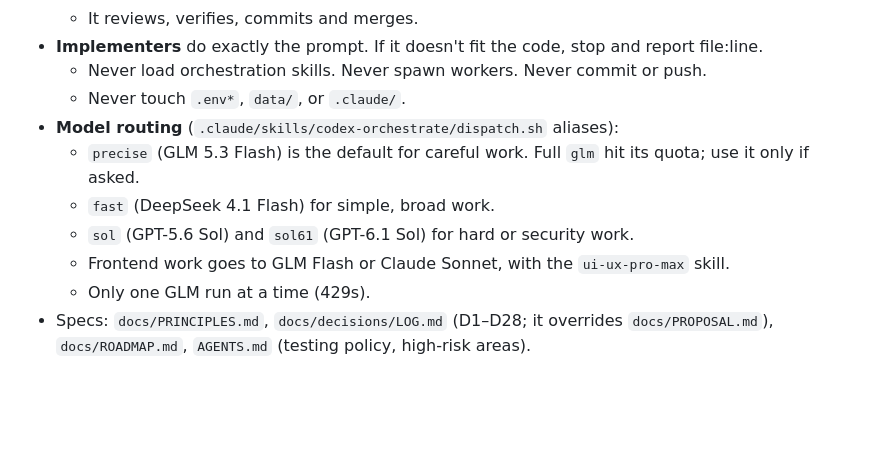
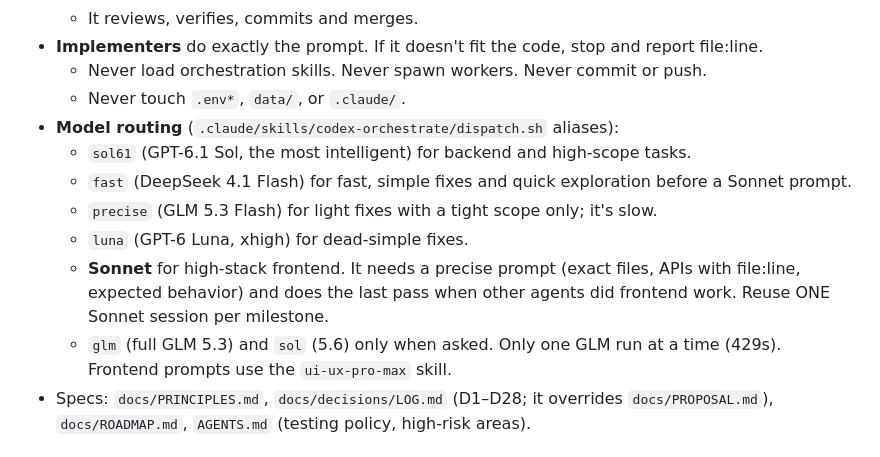
Before and after one commit to krishna-vinci/learny, a Markdown page: AGENT_MEMORY.md, the part around the change. Rendered like a GitHub page; blank space fills up the shorter version.

Commit message:
docs: model routing (sol61 backend/high-scope, fast quick fixes/exploration, precise tight light fixes, luna trivial, Sonnet frontend last pass)
Co-Authored-By: Claude Opus 5.5 <noreply@anthropic.com>

```diff
--- a/AGENT_MEMORY.md
+++ b/AGENT_MEMORY.md
@@ -20,11 +20,12 @@ Keep the rest of this file current. When you fix something listed under "Open ga
   - Never load orchestration skills. Never spawn workers. Never commit or push.
   - Never touch `.env*`, `data/`, or `.claude/`.
 - **Model routing** (`.claude/skills/codex-orchestrate/dispatch.sh` aliases):
-  - `precise` (GLM 5.3 Flash) is the default for careful work. Full `glm` hit its quota; use it only if asked.
-  - `fast` (DeepSeek 4.1 Flash) for simple, broad work.
-  - `sol` (GPT-5.6 Sol) and `sol61` (GPT-6.1 Sol) for hard or security work.
-  - Frontend work goes to GLM Flash or Claude Sonnet, with the `ui-ux-pro-max` skill.
-  - Only one GLM run at a time (429s).
+  - `sol61` (GPT-6.1 Sol, the most intelligent) for backend and high-scope tasks.
+  - `fast` (DeepSeek 4.1 Flash) for fast, simple fixes and quick exploration before a Sonnet prompt.
+  - `precise` (GLM 5.3 Flash) for light fixes with a tight scope only; it's slow.
+  - `luna` (GPT-6 Luna, xhigh) for dead-simple fixes.
+  - **Sonnet** for high-stack frontend. It needs a precise prompt (exact files, APIs with file:line, expected behavior) and does the last pass when other agents did frontend work. Reuse ONE Sonnet session per milestone.
+  - `glm` (full GLM 5.3) and `sol` (5.6) only when asked. Only one GLM run at a time (429s). Frontend prompts use the `ui-ux-pro-max` skill.
 - Specs: `docs/PRINCIPLES.md`, `docs/decisions/LOG.md` (D1–D28; it overrides `docs/PROPOSAL.md`), `docs/ROADMAP.md`, `AGENTS.md` (testing policy, high-risk areas).
 
 ## System map
```
